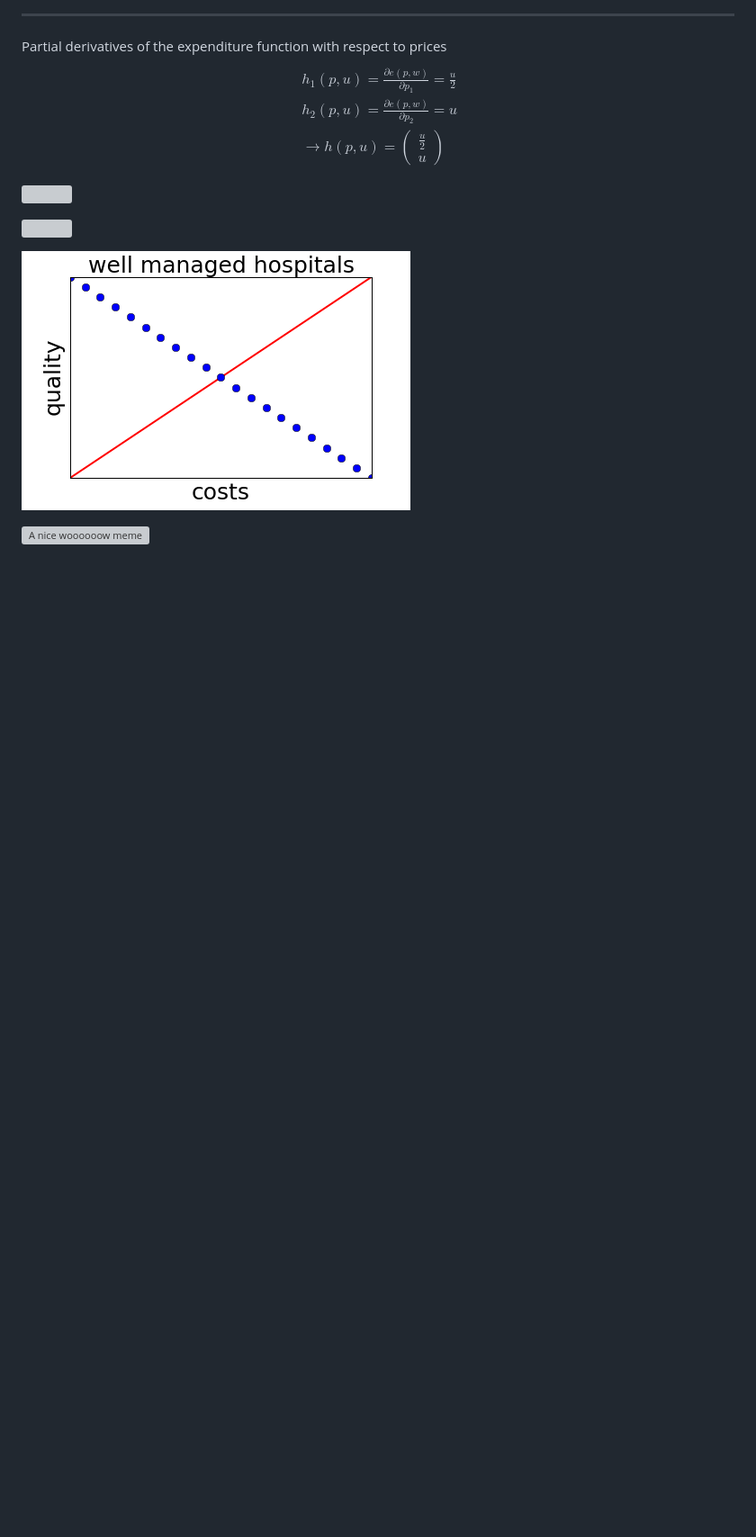
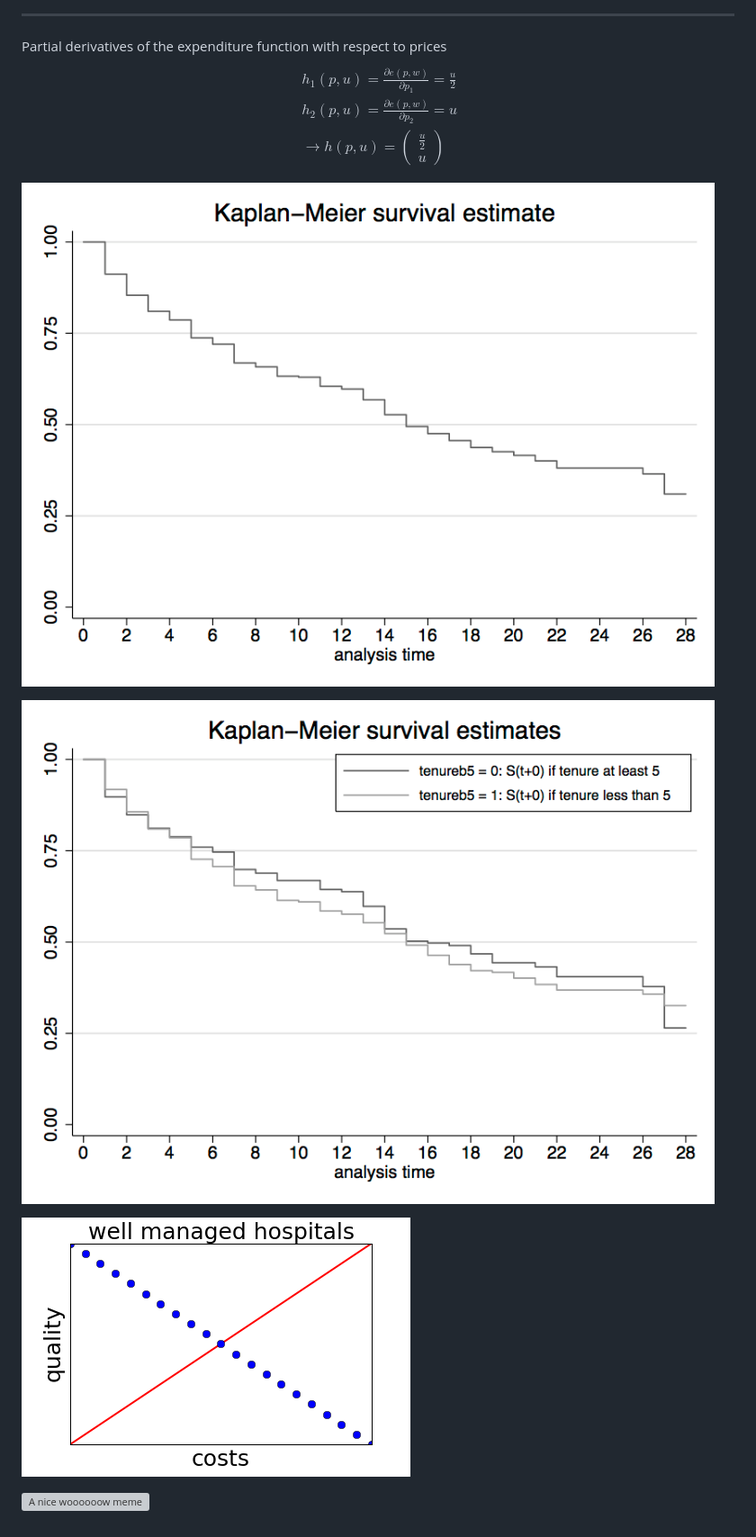
Before and after one commit to jaschwer/assignment2, a Markdown page: assignment2_1.md, the part around the change. Shown: that part at 90% size. GitHub-like rendering; pictures changed too: images/gr_2.png (added); blank space fills up the shorter version; grey boxes are pictures that could not be loaded.

```diff
--- a/assignment2_1.md
+++ b/assignment2_1.md
@@ -228,9 +228,9 @@ $$\begin{align*}
 \end{align*}$$
 
 
-![](gr_1.png)
+![](images/gr_1.png)
 
-![](gr_2.png)
+![](images/gr_2.png)
 
 ![](images/quality1.png)
 
```
